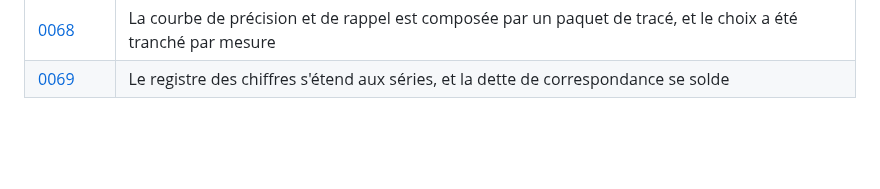
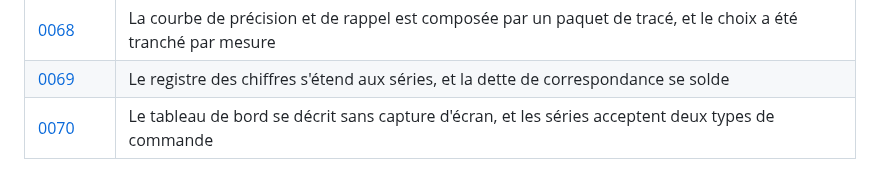
Before and after one commit to medanouarzaki/saa-hospital-analytics, a Markdown page: docs/decisions/README.md, the part around the change. Rendered like a GitHub page; blank space fills up the shorter version.

```diff
--- a/docs/decisions/README.md
+++ b/docs/decisions/README.md
@@ -83,3 +83,4 @@ chaque exécution.
 | [0067](0067-trois-grandeurs-la-personne-l-identifiant-et-la-version.md) | La personne, l'identifiant et la version sont trois grandeurs, et le registre des chiffres portait la confusion |
 | [0068](0068-la-courbe-de-precision-et-de-rappel-est-composee-et-non-tabulee.md) | La courbe de précision et de rappel est composée par un paquet de tracé, et le choix a été tranché par mesure |
 | [0069](0069-le-registre-des-chiffres-s-etend-aux-series-et-la-dette-de-correspondance-se-solde.md) | Le registre des chiffres s'étend aux séries, et la dette de correspondance se solde |
+| [0070](0070-le-tableau-de-bord-se-decrit-sans-capture-d-ecran.md) | Le tableau de bord se décrit sans capture d'écran, et les séries acceptent deux types de commande |
```
Also changed, not shown: docs/decisions/0070-le-tableau-de-bord-se-decrit-sans-capture-d-ecran.md (added, +115 -0 lines).
